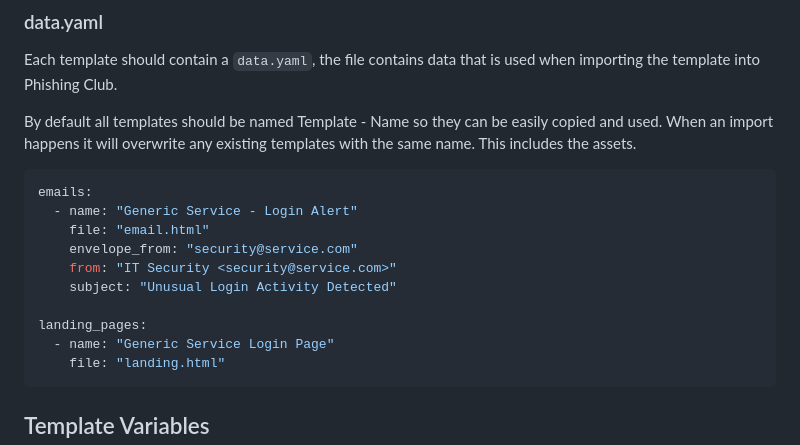
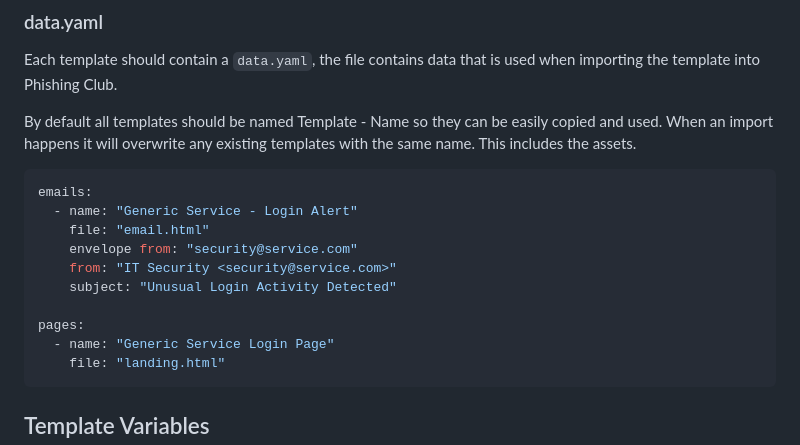
Before and after one commit to phishingclub/templates, a Markdown page: README.md, the part around the change. Rendered like a GitHub page.

Commit message:
fix outdated import yaml
Signed-off-by: Ronni Skansing <rskansing@gmail.com>

````diff
--- a/README.md
+++ b/README.md
@@ -134,11 +134,11 @@ By default all templates should be named Template - Name so they can be easily c
 emails:
   - name: "Generic Service - Login Alert"
     file: "email.html"
-    envelope_from: "security@service.com"
+    envelope from: "security@service.com"
     from: "IT Security <security@service.com>"
     subject: "Unusual Login Activity Detected"
 
-landing_pages:
+pages:
   - name: "Generic Service Login Page"
     file: "landing.html"
 ```
````
